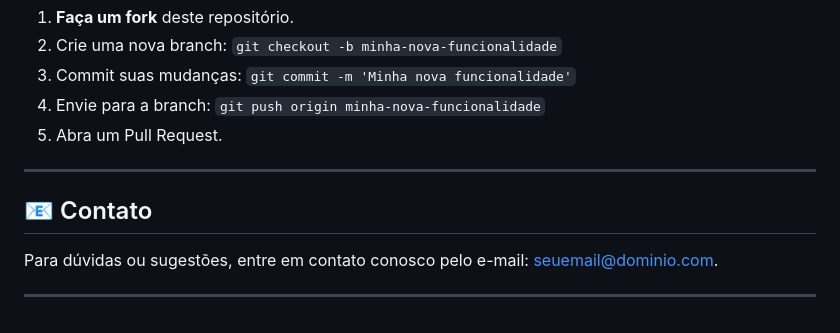
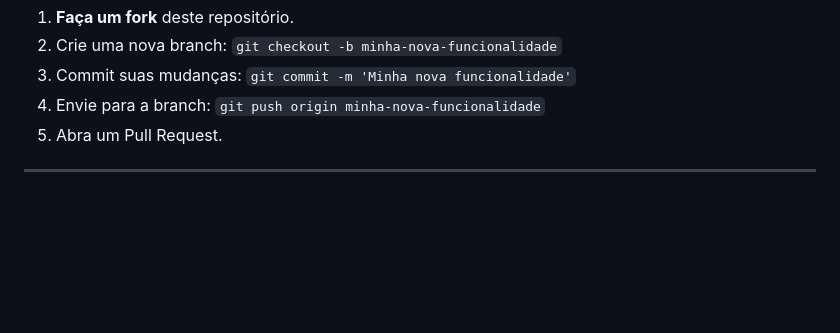
Before and after one commit to veronicarodrigues07/xo_bagunca, a Markdown page: README.md, the part around the change. Drawn GitHub-style; blank space fills up the shorter version.

```diff
--- a/README.md
+++ b/README.md
@@ -101,9 +101,3 @@ Contribuições são sempre bem-vindas! Para contribuir, siga os passos:
 5. Abra um Pull Request.
 
 ---
-
-## 📧 Contato
-
-Para dúvidas ou sugestões, entre em contato conosco pelo e-mail: [seuemail@dominio.com](mailto:seuemail@dominio.com).
-
----
```
